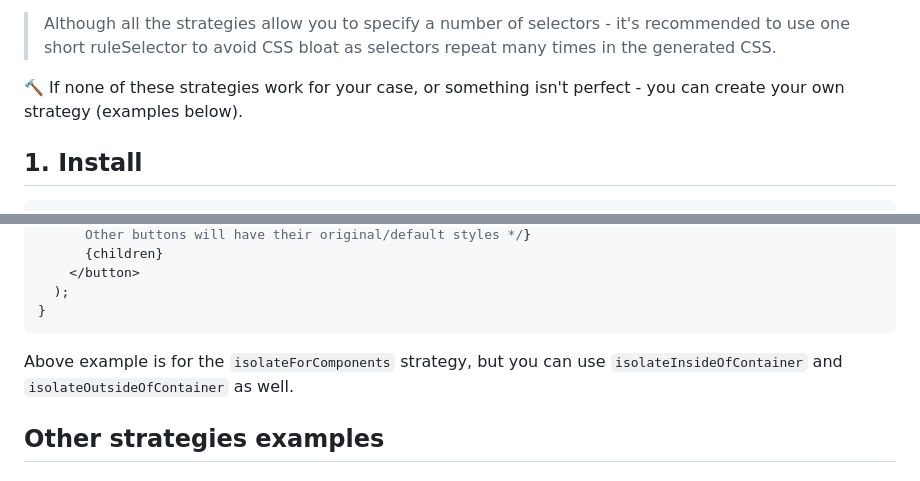
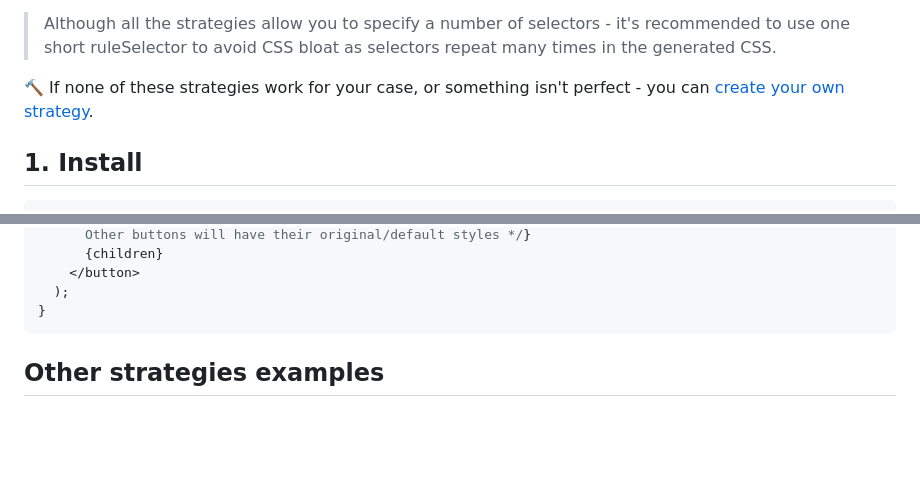
Before and after one commit to Roman86/tailwindcss-scoped-preflight, a Markdown page: README.md, 2 parts joined by grey strips. GitHub-like rendering; blank space fills up the shorter version.

````diff
--- a/README.md
+++ b/README.md
@@ -29,7 +29,7 @@ For ease of use, there are 3 pre-bundled isolation strategies available (as name
 
 > Although all the strategies allow you to specify a number of selectors - it's recommended to use one short ruleSelector to avoid CSS bloat as selectors repeat many times in the generated CSS.
 
-🔨 If none of these strategies work for your case, or something isn't perfect - you can create your own strategy (examples below).
+🔨 If none of these strategies work for your case, or something isn't perfect - you can [create your own strategy](#your-owncustom-isolation-strategy).
 
 ## 1. Install
 
@@ -115,8 +115,6 @@ export function MyTailwindButton({ children }: PropsWithChildren): ReactElement
   );
 }
 ```
-
-Above example is for the `isolateForComponents` strategy, but you can use `isolateInsideOfContainer` and `isolateOutsideOfContainer` as well.
 
 ## Other strategies examples
 
````
Also changed, not shown: other parts of README.md (+2 -2 lines).
